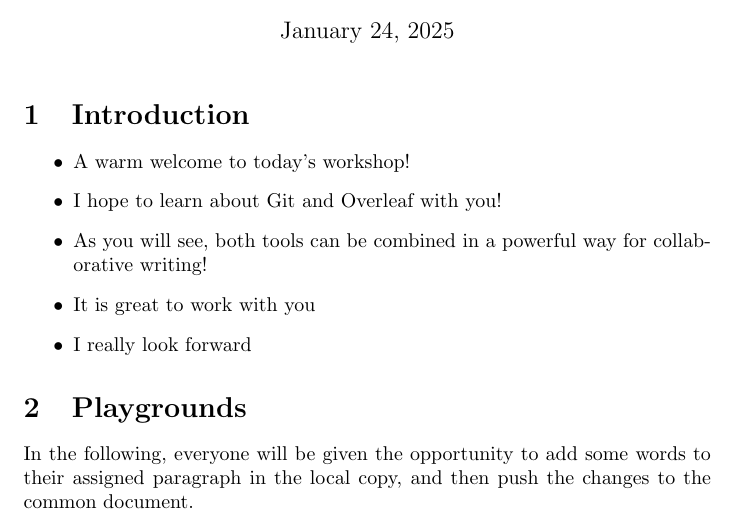
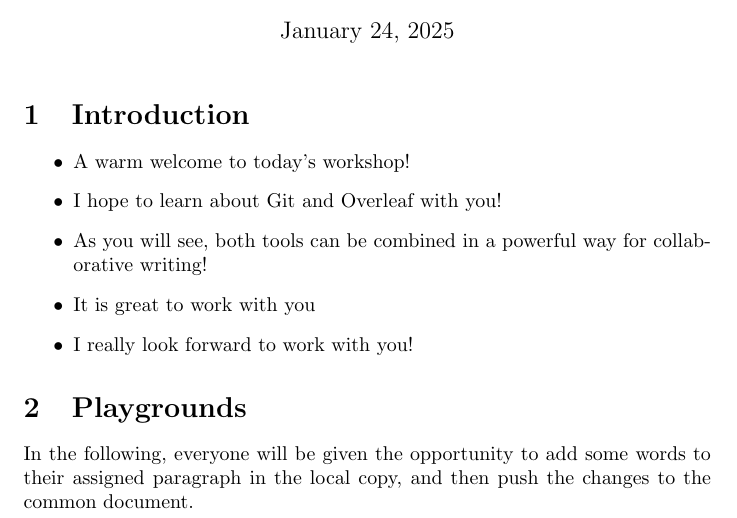
Before and after one commit to schultkr/TestOverleafSync, a LaTeX document (main.tex): part of page 1 of 3, cut so that both start at the same text. Compiled offline with pdfLaTeX.

Commit message:
Add an item

```diff
--- a/main.tex
+++ b/main.tex
@@ -16,7 +16,7 @@
     \item I hope to learn about Git and Overleaf with you!
     \item As you will see, both tools can be combined in a powerful way for collaborative writing!
     \item It is great to work with you
-    \item I really look forward
+    \item I really look forward to work with you!
 \end{itemize}
 
 \section{Playgrounds}
```
